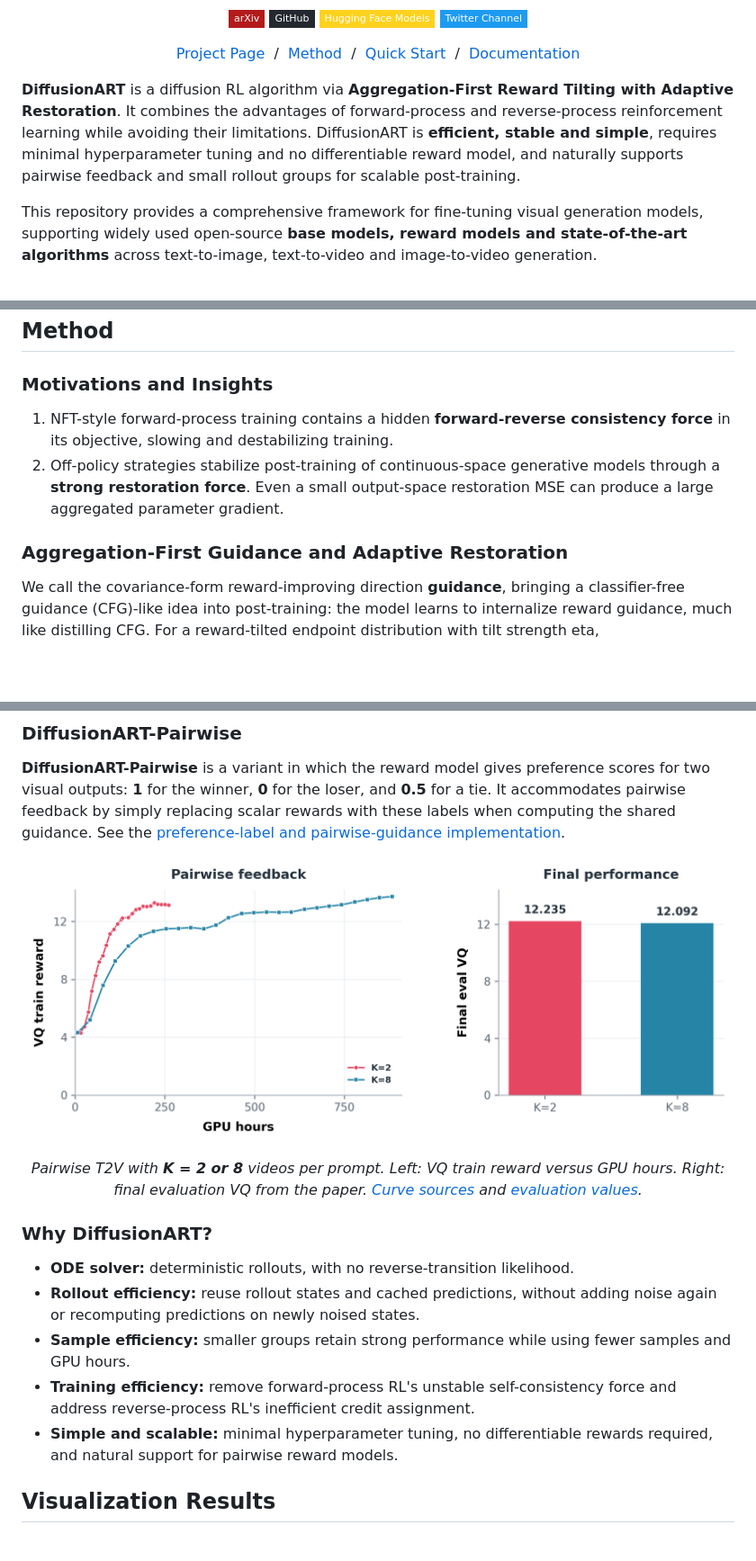
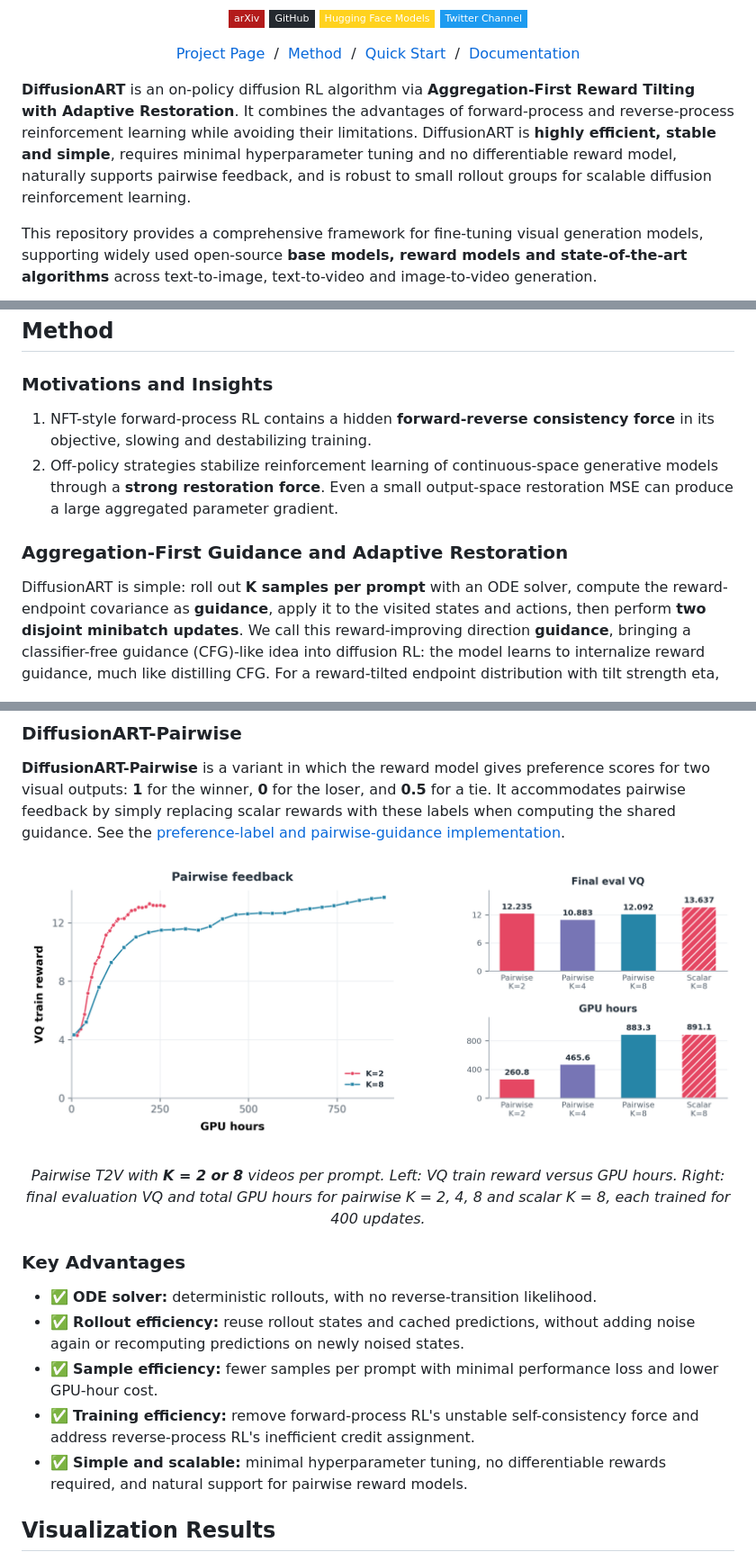
Before and after one commit to vanzll/DiffusionART, a Markdown page: README.md, 3 parts joined by grey strips. Shown at 90% size. Drawn GitHub-style; pictures changed too: assets/readme/pairwise-comparison.png; badges without logos; blank space fills up the shorter version.

Commit message:
Address rendered README review comments

```diff
--- a/README.md
+++ b/README.md
@@ -20,12 +20,12 @@
   <a href="docs/README.md">Documentation</a>
 </p>
 
-**DiffusionART** is a diffusion RL algorithm via **Aggregation-First Reward
+**DiffusionART** is an on-policy diffusion RL algorithm via **Aggregation-First Reward
 Tilting with Adaptive Restoration**. It combines the advantages of forward-process and
 reverse-process reinforcement learning while avoiding their limitations.
-DiffusionART is **efficient, stable and simple**, requires minimal hyperparameter
-tuning and no differentiable reward model, and naturally supports pairwise
-feedback and small rollout groups for scalable post-training.
+DiffusionART is **highly efficient, stable and simple**, requires minimal hyperparameter
+tuning and no differentiable reward model, naturally supports pairwise
+feedback, and is robust to small rollout groups for scalable diffusion reinforcement learning.
 
 This repository provides a comprehensive framework for fine-tuning visual
 generation models, supporting widely used open-source **base models, reward
@@ -48,16 +47,19 @@ Mean train reward is the mean of raw VQ and MQ. Ratios compare GPU hours to reac
 
 ### Motivations and Insights
 
-1. NFT-style forward-process training contains a hidden **forward-reverse
+1. NFT-style forward-process RL contains a hidden **forward-reverse
    consistency force** in its objective, slowing and destabilizing training.
-2. Off-policy strategies stabilize post-training of continuous-space generative
+2. Off-policy strategies stabilize reinforcement learning of continuous-space generative
    models through a **strong restoration force**. Even a small output-space
    restoration MSE can produce a large aggregated parameter gradient.
 
 ### Aggregation-First Guidance and Adaptive Restoration
 
-We call the covariance-form reward-improving direction **guidance**, bringing
-a classifier-free guidance (CFG)-like idea into post-training: the model learns
+DiffusionART is simple: roll out **K samples per prompt** with an ODE solver,
+compute the reward-endpoint covariance as **guidance**, apply it to the visited
+states and actions, then perform **two disjoint minibatch updates**.
+We call this reward-improving direction **guidance**, bringing
+a classifier-free guidance (CFG)-like idea into diffusion RL: the model learns
 to internalize reward guidance, much like distilling CFG. For a reward-tilted
 endpoint distribution with tilt strength eta,
 
@@ -99,20 +101,20 @@ See the [preference-label and pairwise-guidance implementation](src/visual_rl/al
 </p>
 
 <p align="center"><em>Pairwise T2V with <strong>K = 2 or 8</strong> videos per prompt.
-Left: VQ train reward versus GPU hours. Right: final evaluation VQ from the paper.
-<a href="assets/readme/efficiency.json">Curve sources</a> and <a href="assets/readme/pairwise-performance.json">evaluation values</a>.
+Left: VQ train reward versus GPU hours. Right: final evaluation VQ and total GPU hours
+for pairwise K = 2, 4, 8 and scalar K = 8, each trained for 400 updates.
 </em></p>
 
-### Why DiffusionART?
+### Key Advantages
 
-- **ODE solver:** deterministic rollouts, with no reverse-transition likelihood.
-- **Rollout efficiency:** reuse rollout states and cached predictions, without
+- ✅ **ODE solver:** deterministic rollouts, with no reverse-transition likelihood.
+- ✅ **Rollout efficiency:** reuse rollout states and cached predictions, without
   adding noise again or recomputing predictions on newly noised states.
-- **Sample efficiency:** smaller groups retain strong performance while using
-  fewer samples and GPU hours.
-- **Training efficiency:** remove forward-process RL's unstable self-consistency
+- ✅ **Sample efficiency:** fewer samples per prompt with minimal performance loss
+  and lower GPU-hour cost.
+- ✅ **Training efficiency:** remove forward-process RL's unstable self-consistency
   force and address reverse-process RL's inefficient credit assignment.
-- **Simple and scalable:** minimal hyperparameter tuning, no differentiable
+- ✅ **Simple and scalable:** minimal hyperparameter tuning, no differentiable
   rewards required, and natural support for pairwise reward models.
 
 ## Visualization Results
```
Also changed, not shown: other parts of README.md (+9 -32 lines), README.review.md (+29 -49 lines), 13 other files.
